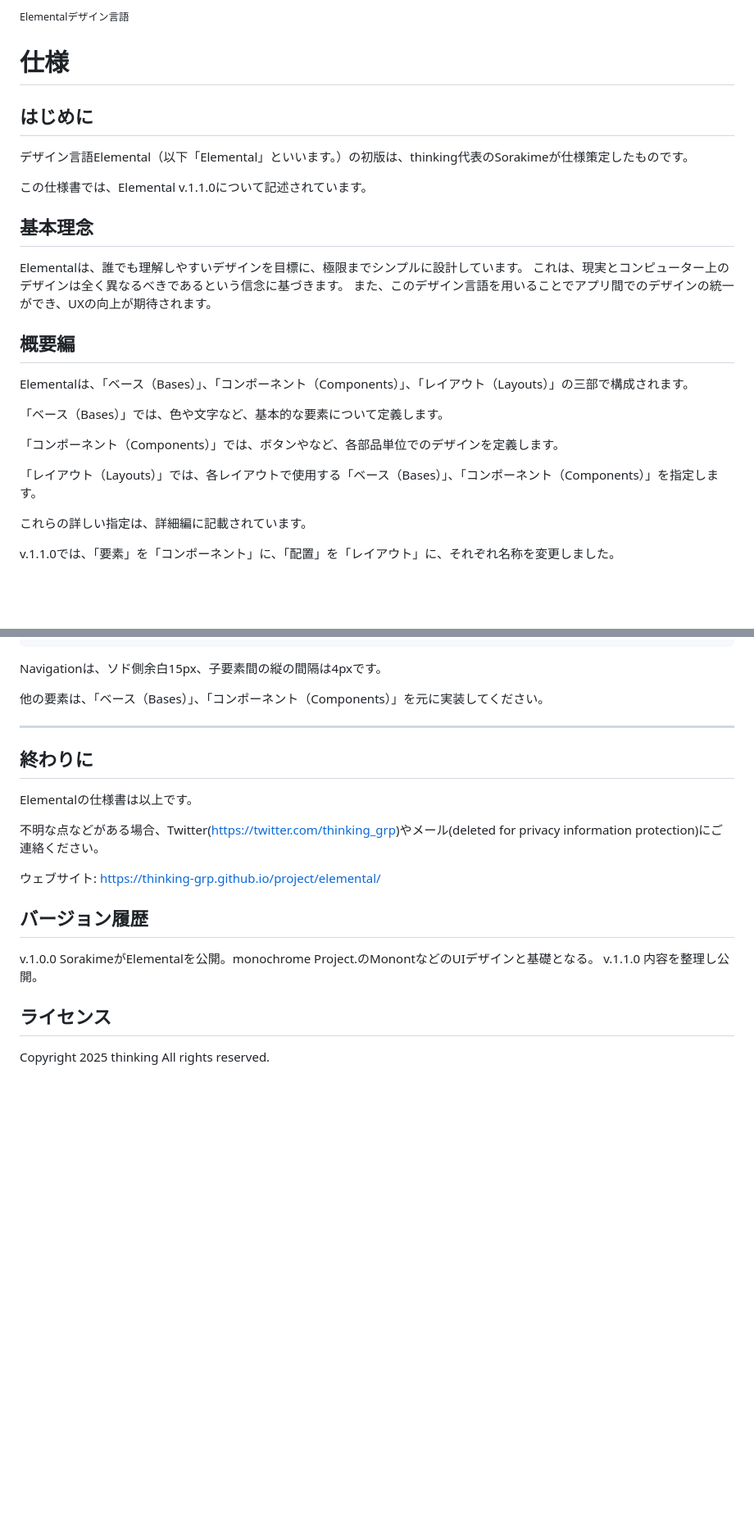
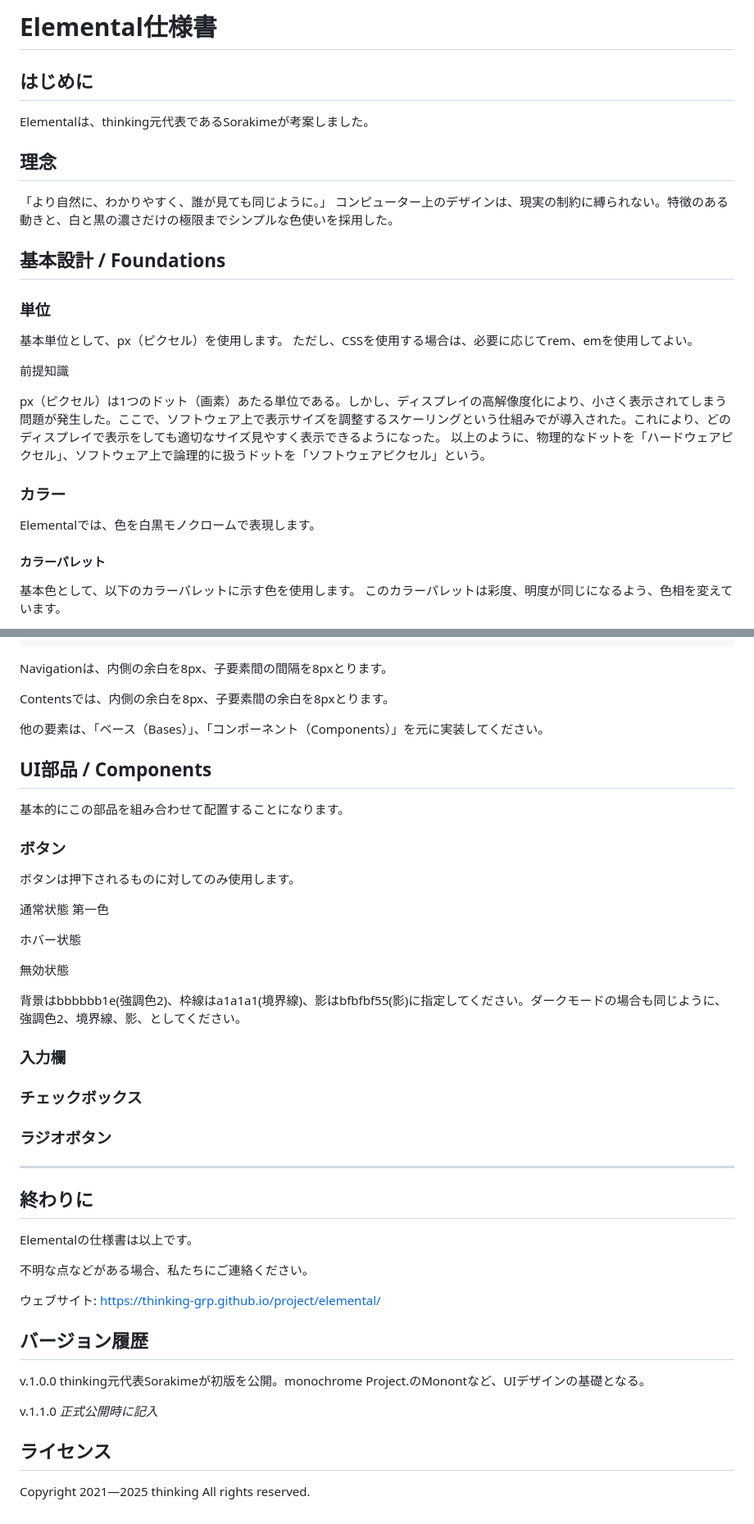
Before and after one commit to thinking-grp/elemental, a Markdown page: spec.md, 2 parts joined by grey strips. Shown: that part at 82% size. GitHub-like rendering; blank space fills up the shorter version.

````diff
--- a/spec.md
+++ b/spec.md
@@ -1,29 +1,31 @@
-<small>Elementalデザイン言語</small>
-# 仕様
+# Elemental仕様書
 
 ## はじめに
 
-デザイン言語Elemental（以下「Elemental」といいます。）の初版は、thinking代表のSorakimeが仕様策定したものです。
+Elementalは、thinking元代表であるSorakimeが考案しました。
 
-この仕様書では、Elemental v.1.1.0について記述されています。
+## 理念
 
-## 基本理念
+「より自然に、わかりやすく、誰が見ても同じように。」
+コンピューター上のデザインは、現実の制約に縛られない。特徴のある動きと、白と黒の濃さだけの極限までシンプルな色使いを採用した。
 
-Elementalは、誰でも理解しやすいデザインを目標に、極限までシンプルに設計しています。
-これは、現実とコンピューター上のデザインは全く異なるべきであるという信念に基づきます。
-また、このデザイン言語を用いることでアプリ間でのデザインの統一ができ、UXの向上が期待されます。
+## 基本設計 / Foundations
 
-## 概要編
+### 単位
+基本単位として、px（ピクセル）を使用します。
+ただし、CSSを使用する場合は、必要に応じてrem、emを使用してよい。
 
-Elementalは、「ベース（Bases）」、「コンポーネント（Components）」、「レイアウト（Layouts）」の三部で構成されます。
+前提知識
 
-「ベース（Bases）」では、色や文字など、基本的な要素について定義します。
+px（ピクセル）は1つのドット（画素）あたる単位である。しかし、ディスプレイの高解像度化により、小さく表示されてしまう問題が発生した。ここで、ソフトウェア上で表示サイズを調整するスケーリングという仕組みでが導入された。これにより、どのディスプレイで表示をしても適切なサイズ見やすく表示できるようになった。
+以上のように、物理的なドットを「ハードウェアピクセル」、ソフトウェア上で論理的に扱うドットを「ソフトウェアピクセル」という。
 
-「コンポーネント（Components）」では、ボタンやなど、各部品単位でのデザインを定義します。
+### カラー
 
-「レイアウト（Layouts）」では、各レイアウトで使用する「ベース（Bases）」、「コンポーネント（Components）」を指定します。
+Elementalでは、色を白黒モノクロームで表現します。
 
-これらの詳しい指定は、詳細編に記載されています。
+#### カラーパレット
 
-v.1.1.0では、「要素」を「コンポーネント」に、「配置」を「レイアウト」に、それぞれ名称を変更しました。
+基本色として、以下のカラーパレットに示す色を使用します。
+このカラーパレットは彩度、明度が同じになるよう、色相を変えています。
 
@@ -184,9 +319,40 @@ Horizontal Layoutは、Navigation (ナビゲーション)とContents (内容)の
 +                               +
 +++++++++++++++++++++++++++++++++
 ```
-Navigationは、ソド側余白15px、子要素間の縦の間隔は4pxです。
+Navigationは、内側の余白を8px、子要素間の間隔を8pxとります。
+
+Contentsでは、内側の余白を8px、子要素間の余白を8pxとります。
 
 他の要素は、「ベース（Bases）」、「コンポーネント（Components）」を元に実装してください。
+
+
+
+## UI部品 / Components
+
+基本的にこの部品を組み合わせて配置することになります。
+
+### ボタン
+
+ボタンは押下されるものに対してのみ使用します。
+
+
+通常状態
+第一色
+
+ホバー状態
+
+無効状態
+
+
+背景はbbbbbb1e(強調色2)、枠線はa1a1a1(境界線)、影はbfbfbf55(影)に指定してください。ダークモードの場合も同じように、強調色2、境界線、影、としてください。
+
+### 入力欄
+
+### チェックボックス
+
+### ラジオボタン
+
+
 
 ---
 
@@ -194,14 +360,15 @@ Navigationは、ソド側余白15px、子要素間の縦の間隔は4pxです。
 
 Elementalの仕様書は以上です。
 
-不明な点などがある場合、Twitter(https://twitter.com/thinking_grp)やメール(deleted for privacy information protection)にご連絡ください。
+不明な点などがある場合、私たちにご連絡ください。
 
 ウェブサイト: https://thinking-grp.github.io/project/elemental/
 
 ## バージョン履歴
 
-v.1.0.0	SorakimeがElementalを公開。monochrome Project.のMonontなどのUIデザインと基礎となる。
-v.1.1.0	内容を整理し公開。
+v.1.0.0 thinking元代表Sorakimeが初版を公開。monochrome Project.のMonontなど、UIデザインの基礎となる。
+
+v.1.1.0 *正式公開時に記入*
 
 ## ライセンス
-Copyright 2025 thinking All rights reserved.
+Copyright 2021―2025 thinking All rights reserved.
````
Also changed, not shown: other parts of spec.md (+192 -59 lines).
